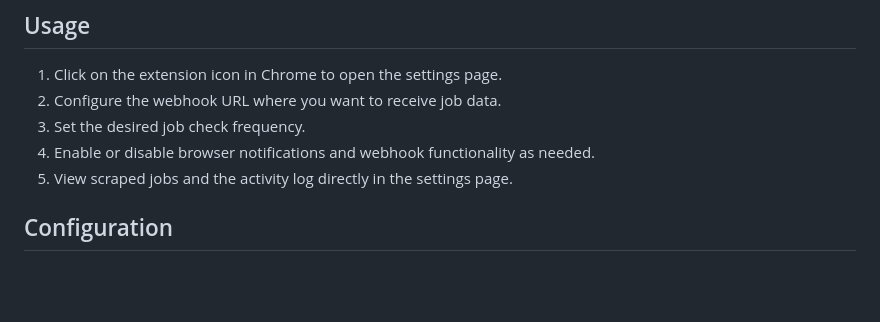
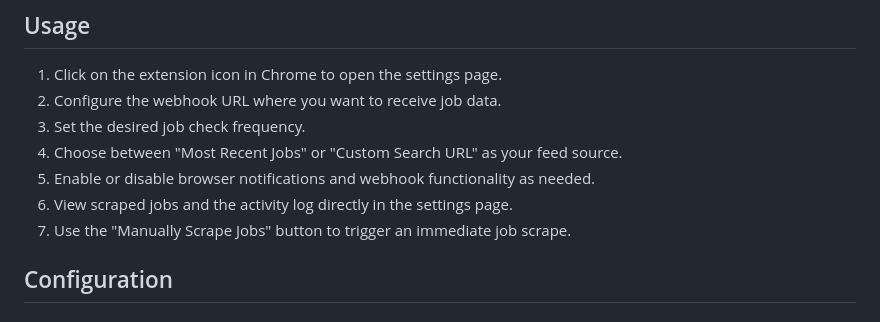
Before and after one commit to richardadonnell/Upwork-Job-Scraper, a Markdown page: README.md, the part around the change printed below. Drawn GitHub-style; blank space fills up the shorter version.

```diff
--- a/README.md
+++ b/README.md
@@ -26,8 +29,10 @@ This Chrome extension automatically scrapes job listings from Upwork and sends t
 1. Click on the extension icon in Chrome to open the settings page.
 2. Configure the webhook URL where you want to receive job data.
 3. Set the desired job check frequency.
-4. Enable or disable browser notifications and webhook functionality as needed.
-5. View scraped jobs and the activity log directly in the settings page.
+4. Choose between "Most Recent Jobs" or "Custom Search URL" as your feed source.
+5. Enable or disable browser notifications and webhook functionality as needed.
+6. View scraped jobs and the activity log directly in the settings page.
+7. Use the "Manually Scrape Jobs" button to trigger an immediate job scrape.
 
 ## Configuration
 
```
Also changed, not shown: other parts of README.md (+32 -13 lines).
